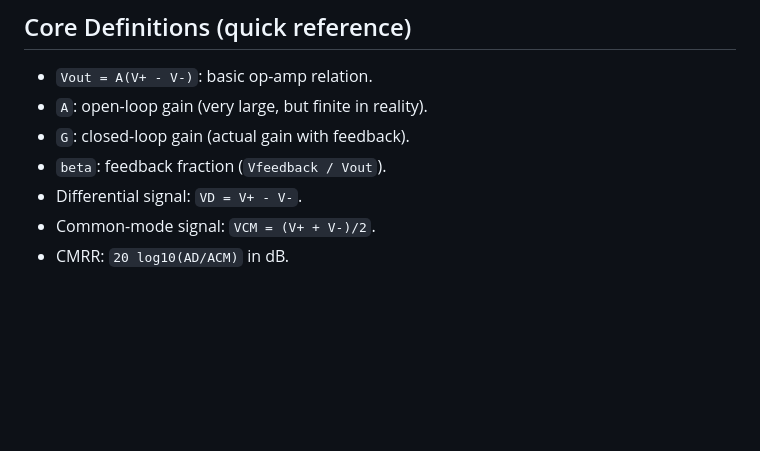
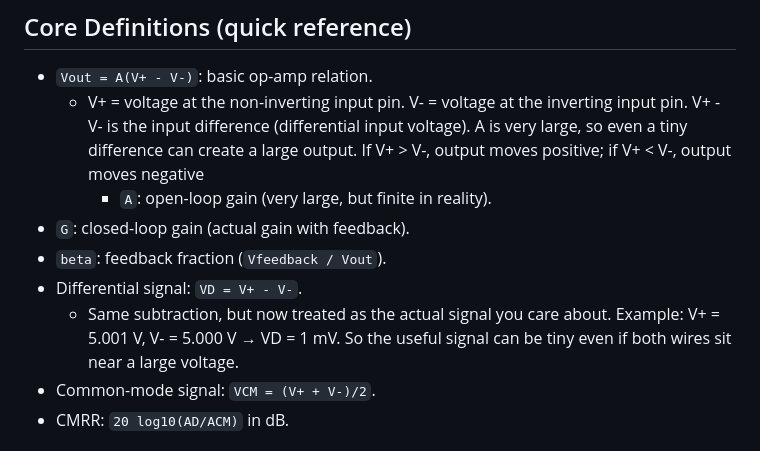
Before and after one commit to IlKoKaIl/Imperial-work, a Markdown page: Instrumentation/Course notes/chp9-12_study_notes.md, the part around the change. Drawn GitHub-style; blank space fills up the shorter version.

Commit message:
edits to notes

```diff
--- a/Instrumentation/Course notes/chp9-12_study_notes.md
+++ b/Instrumentation/Course notes/chp9-12_study_notes.md
@@ -14,10 +14,18 @@ How this file is structured:
 ## Core Definitions (quick reference)
 
 - `Vout = A(V+ - V-)`: basic op-amp relation.
-- `A`: open-loop gain (very large, but finite in reality).
+    - V+ = voltage at the non-inverting input pin.
+      V- = voltage at the inverting input pin.
+      V+ - V- is the input difference (differential input voltage).
+      A is very large, so even a tiny difference can create a large output.
+      If V+ > V-, output moves positive; if V+ < V-, output moves negative
+      - `A`: open-loop gain (very large, but finite in reality).
 - `G`: closed-loop gain (actual gain with feedback).
 - `beta`: feedback fraction (`Vfeedback / Vout`).
 - Differential signal: `VD = V+ - V-`.
+    - Same subtraction, but now treated as the actual signal you care about.
+      Example: V+ = 5.001 V, V- = 5.000 V → VD = 1 mV.
+      So the useful signal can be tiny even if both wires sit near a large voltage.
 - Common-mode signal: `VCM = (V+ + V-)/2`.
 - CMRR: `20 log10(AD/ACM)` in dB.
 
```
